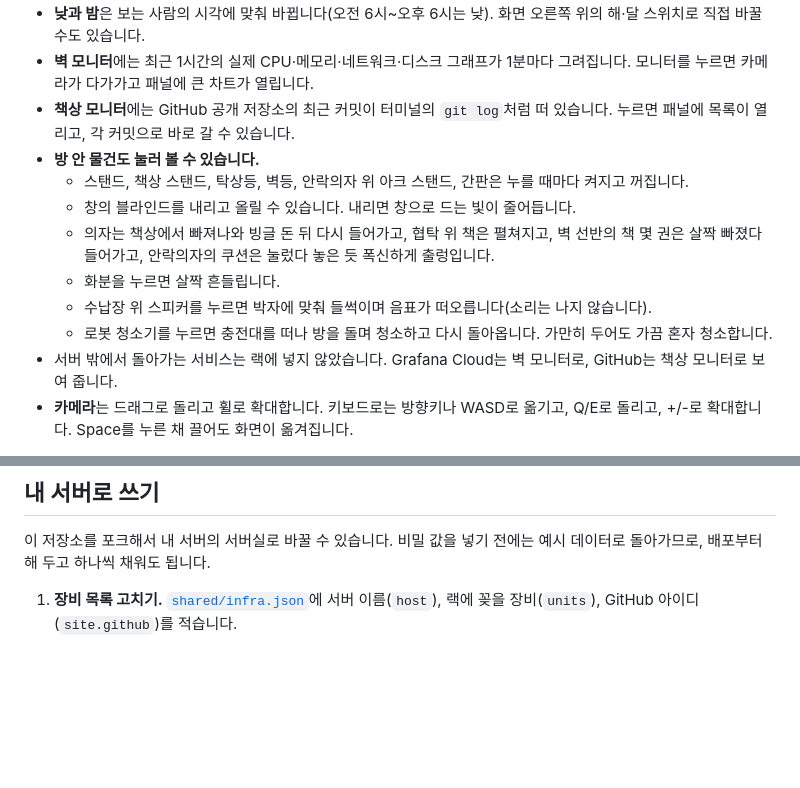
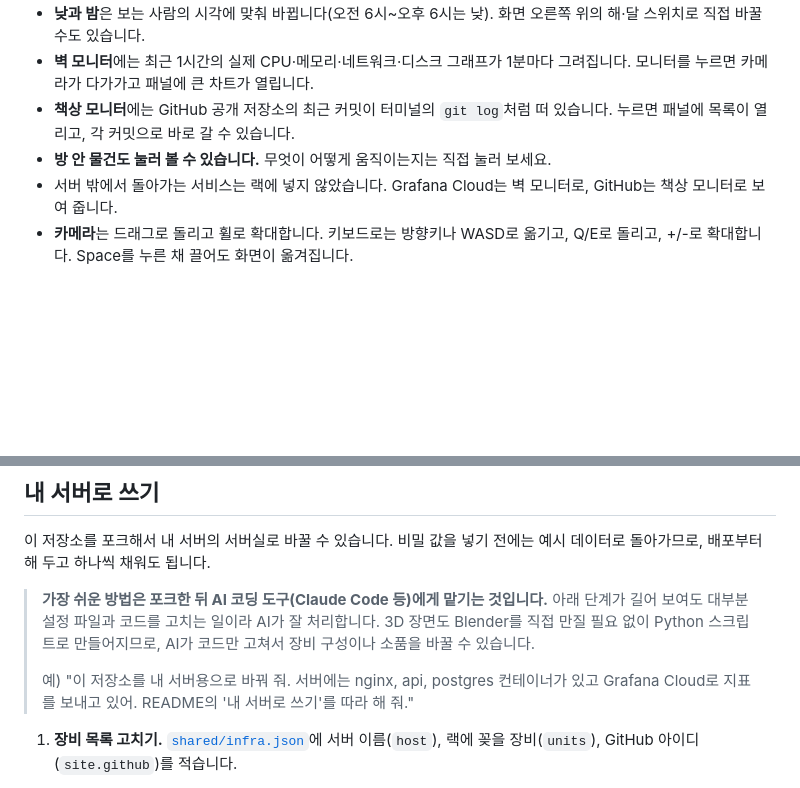
Before and after one commit to ottuck/home-server-3d, a Markdown page: README.md, 2 parts joined by grey strips. GitHub-like rendering; blank space fills up the shorter version.

Commit message:
README: drop the prop-by-prop list and suggest forking with an AI tool
Co-Authored-By: Claude Opus 5.5 <noreply@anthropic.com>

```diff
--- a/README.md
+++ b/README.md
@@ -21,13 +21,7 @@ AWS Lightsail 서버 한 대를 작은 3D 서버실로 꾸민 웹 페이지입
 - **낮과 밤**은 보는 사람의 시각에 맞춰 바뀝니다(오전 6시~오후 6시는 낮). 화면 오른쪽 위의 해·달 스위치로 직접 바꿀 수도 있습니다.
 - **벽 모니터**에는 최근 1시간의 실제 CPU·메모리·네트워크·디스크 그래프가 1분마다 그려집니다. 모니터를 누르면 카메라가 다가가고 패널에 큰 차트가 열립니다.
 - **책상 모니터**에는 GitHub 공개 저장소의 최근 커밋이 터미널의 `git log`처럼 떠 있습니다. 누르면 패널에 목록이 열리고, 각 커밋으로 바로 갈 수 있습니다.
-- **방 안 물건도 눌러 볼 수 있습니다.**
-  - 스탠드, 책상 스탠드, 탁상등, 벽등, 안락의자 위 아크 스탠드, 간판은 누를 때마다 켜지고 꺼집니다.
-  - 창의 블라인드를 내리고 올릴 수 있습니다. 내리면 창으로 드는 빛이 줄어듭니다.
-  - 의자는 책상에서 빠져나와 빙글 돈 뒤 다시 들어가고, 협탁 위 책은 펼쳐지고, 벽 선반의 책 몇 권은 살짝 빠졌다 들어가고, 안락의자의 쿠션은 눌렀다 놓은 듯 폭신하게 출렁입니다.
-  - 화분을 누르면 살짝 흔들립니다.
-  - 수납장 위 스피커를 누르면 박자에 맞춰 들썩이며 음표가 떠오릅니다(소리는 나지 않습니다).
-  - 로봇 청소기를 누르면 충전대를 떠나 방을 돌며 청소하고 다시 돌아옵니다. 가만히 두어도 가끔 혼자 청소합니다.
+- **방 안 물건도 눌러 볼 수 있습니다.** 무엇이 어떻게 움직이는지는 직접 눌러 보세요.
 - 서버 밖에서 돌아가는 서비스는 랙에 넣지 않았습니다. Grafana Cloud는 벽 모니터로, GitHub는 책상 모니터로 보여 줍니다.
 - **카메라**는 드래그로 돌리고 휠로 확대합니다. 키보드로는 방향키나 WASD로 옮기고, Q/E로 돌리고, +/-로 확대합니다. Space를 누른 채 끌어도 화면이 옮겨집니다.
 
@@ -69,6 +63,10 @@ docs/        설계 기록, 구성도, 렌더 이미지
 ## 내 서버로 쓰기
 
 이 저장소를 포크해서 내 서버의 서버실로 바꿀 수 있습니다. 비밀 값을 넣기 전에는 예시 데이터로 돌아가므로, 배포부터 해 두고 하나씩 채워도 됩니다.
+
+> **가장 쉬운 방법은 포크한 뒤 AI 코딩 도구(Claude Code 등)에게 맡기는 것입니다.** 아래 단계가 길어 보여도 대부분 설정 파일과 코드를 고치는 일이라 AI가 잘 처리합니다. 3D 장면도 Blender를 직접 만질 필요 없이 Python 스크립트로 만들어지므로, AI가 코드만 고쳐서 장비 구성이나 소품을 바꿀 수 있습니다.
+>
+> 예) "이 저장소를 내 서버용으로 바꿔 줘. 서버에는 nginx, api, postgres 컨테이너가 있고 Grafana Cloud로 지표를 보내고 있어. README의 '내 서버로 쓰기'를 따라 해 줘."
 
 1. **장비 목록 고치기.** [`shared/infra.json`](shared/infra.json)에 서버 이름(`host`), 랙에 꽂을 장비(`units`), GitHub 아이디(`site.github`)를 적습니다.
    - 장비 하나가 서비스 하나이고, `containers`의 항목 하나가 LED 하나입니다.
```
